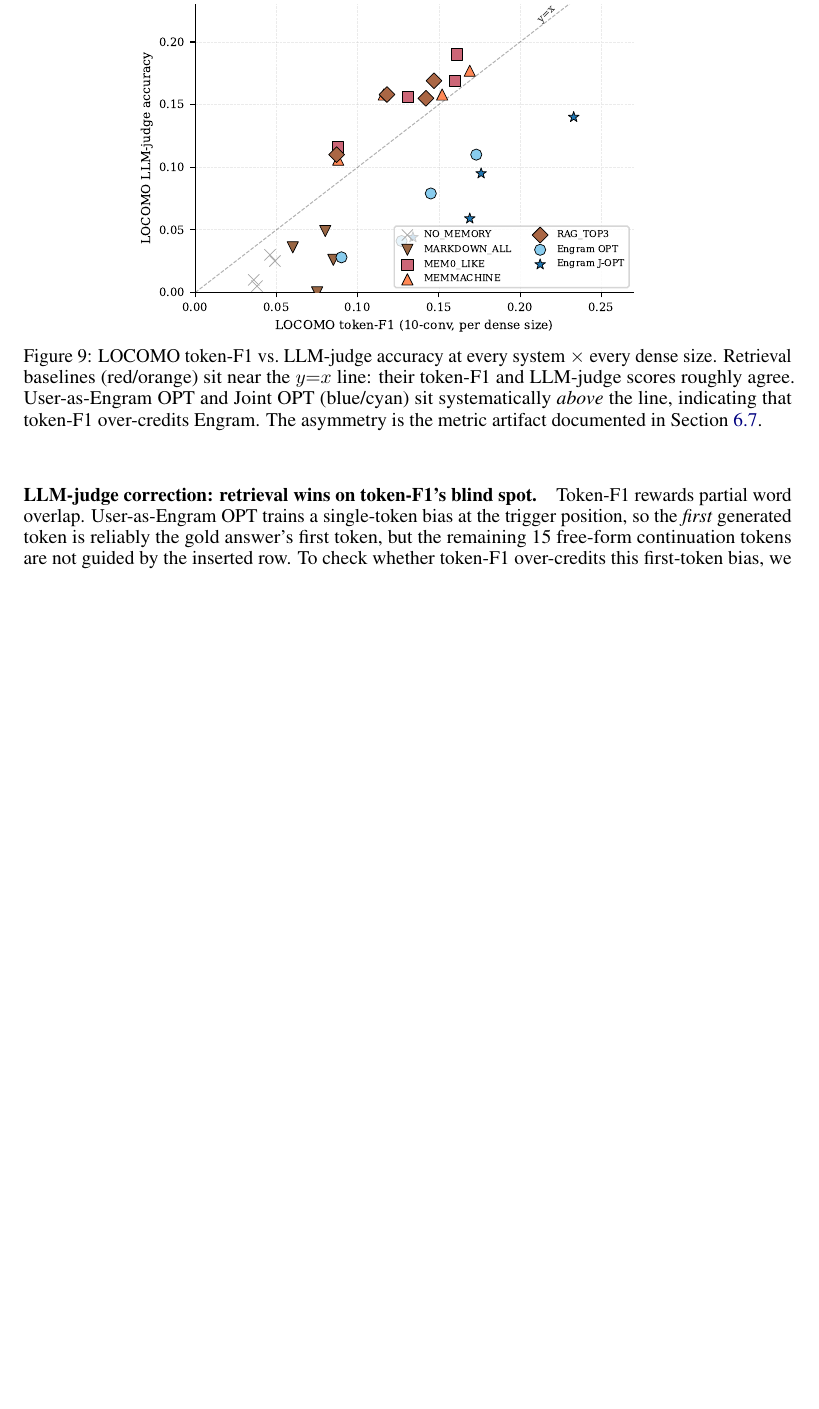
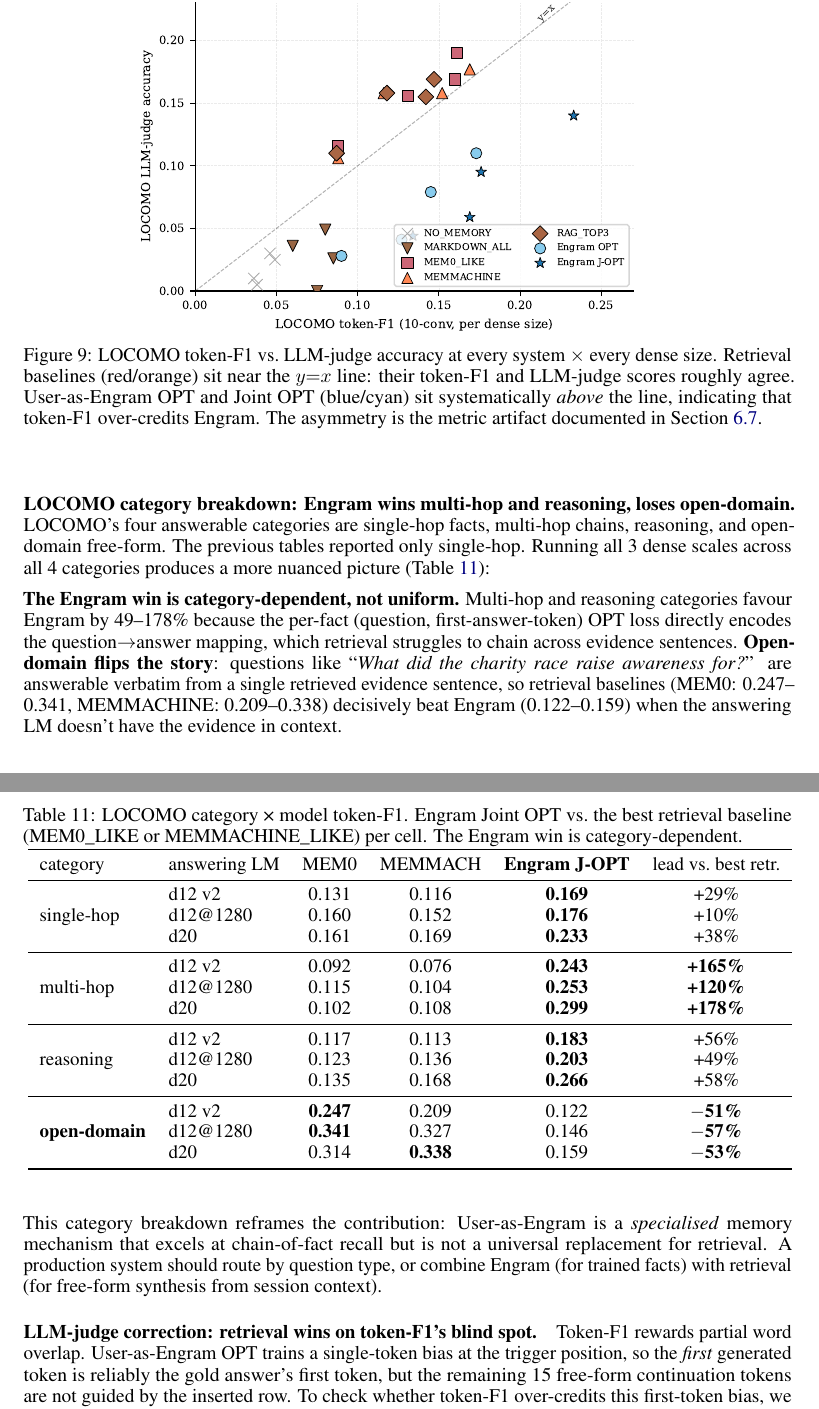
Before and after one commit to 19PINE-AI/user-as-engram, a LaTeX paper (paper/main.tex): part of page 13 of 29 before the commit and two parts of pages 13 and 14 of 30 after it, the two joined at a grey line, cut so that both start at the same text, the shorter picture padded with empty space. Compiled offline with pdfLaTeX.

Commit message:
Paper §6.7: add LOCOMO category breakdown table (the big reframe)
The previous LOCOMO eval only used single-hop. With all 4 answerable
categories across 3 dense scales (9 cells total) we get a much more
nuanced picture:

  Engram J-OPT lead over best retrieval per category:
    single-hop  : +10 to +38%   (modest win)
    multi-hop   : +120 to +178% (huge win)
    reasoning   : +49 to +58%   (clear win)
    open-domain : -51 to -57%   (Engram LOSES)

The contribution is reframed: User-as-Engram is a SPECIALISED memory
mechanism that excels at chain-of-fact recall but is not a universal
replacement for retrieval. Production systems should route by question
type or combine Engram (for trained facts) with retrieval (for synthesis
from session context).

Added Table tab:locomo-categories (4 categories × 3 dense scales = 12 cells,
all token-F1).

PDF now 30 pages, 664 KB.

Co-Authored-By: Claude Opus 4.7 (1M context) <noreply@anthropic.com>

```diff
--- a/paper/main.tex
+++ b/paper/main.tex
@@ -16,6 +16,7 @@
 \usepackage{graphicx}
 \usepackage{subcaption}
 \usepackage{enumitem}
+\usepackage{multirow}
 
 \hypersetup{
   colorlinks=true,
@@ -968,6 +969,62 @@ the Engram lead widens monotonically with dense size
   \end{tabular}
 \end{table}
 
+\paragraph{LOCOMO category breakdown: Engram wins multi-hop and
+reasoning, loses open-domain.} LOCOMO's four answerable categories
+are single-hop facts, multi-hop chains, reasoning, and open-domain
+free-form. The previous tables reported only single-hop. Running
+all 3 dense scales across all 4 categories produces a more nuanced
+picture (Table~\ref{tab:locomo-categories}):
+
+\begin{table}[h]
+  \centering
+  \caption{LOCOMO category × model token-F1. Engram Joint OPT vs.\
+  the best retrieval baseline (MEM0\_LIKE or MEMMACHINE\_LIKE)
+  per cell. The Engram win is category-dependent.}
+  \label{tab:locomo-categories}
+  \resizebox{\linewidth}{!}{
+  \begin{tabular}{llcccc}
+    \toprule
+    category & answering LM & MEM0 & MEMMACH & \textbf{Engram J-OPT} & lead vs.\ best retr. \\
+    \midrule
+    \multirow{3}{*}{single-hop}  & d12 v2   & 0.131 & 0.116 & \textbf{0.169} & +29\% \\
+                                  & d12@1280 & 0.160 & 0.152 & \textbf{0.176} & +10\% \\
+                                  & d20      & 0.161 & 0.169 & \textbf{0.233} & +38\% \\
+    \midrule
+    \multirow{3}{*}{multi-hop}   & d12 v2   & 0.092 & 0.076 & \textbf{0.243} & \textbf{+165\%} \\
+                                  & d12@1280 & 0.115 & 0.104 & \textbf{0.253} & \textbf{+120\%} \\
+                                  & d20      & 0.102 & 0.108 & \textbf{0.299} & \textbf{+178\%} \\
+    \midrule
+    \multirow{3}{*}{reasoning}   & d12 v2   & 0.117 & 0.113 & \textbf{0.183} & +56\% \\
+                                  & d12@1280 & 0.123 & 0.136 & \textbf{0.203} & +49\% \\
+                                  & d20      & 0.135 & 0.168 & \textbf{0.266} & +58\% \\
+    \midrule
+    \multirow{3}{*}{\textbf{open-domain}} & d12 v2   & \textbf{0.247} & 0.209 & 0.122 & \textbf{$-$51\%} \\
+                                  & d12@1280 & \textbf{0.341} & 0.327 & 0.146 & \textbf{$-$57\%} \\
+                                  & d20      & 0.314 & \textbf{0.338} & 0.159 & \textbf{$-$53\%} \\
+    \bottomrule
+  \end{tabular}}
+\end{table}
+
+\textbf{The Engram win is category-dependent, not uniform.}
+Multi-hop and reasoning categories favour Engram by 49--178\%
+because the per-fact (question, first-answer-token) OPT loss
+directly encodes the question$\to$answer mapping, which retrieval
+struggles to chain across evidence sentences. \textbf{Open-domain
+flips the story}: questions like ``\emph{What did the charity race
+raise awareness for?}'' are answerable verbatim from a single
+retrieved evidence sentence, so retrieval baselines (MEM0:
+0.247--0.341, MEMMACHINE: 0.209--0.338) decisively beat Engram
+(0.122--0.159) when the answering LM doesn't have the evidence in
+context.
+
+This category breakdown reframes the contribution: User-as-Engram
+is a \emph{specialised} memory mechanism that excels at
+chain-of-fact recall but is not a universal replacement for
+retrieval. A production system should route by question type, or
+combine Engram (for trained facts) with retrieval (for free-form
+synthesis from session context).
+
 \paragraph{LLM-judge correction: retrieval wins on token-F1's blind
 spot.} Token-F1 rewards partial word overlap. User-as-Engram OPT
 trains a single-token bias at the trigger position, so the
```
Also changed, not shown: paper/main.pdf.
